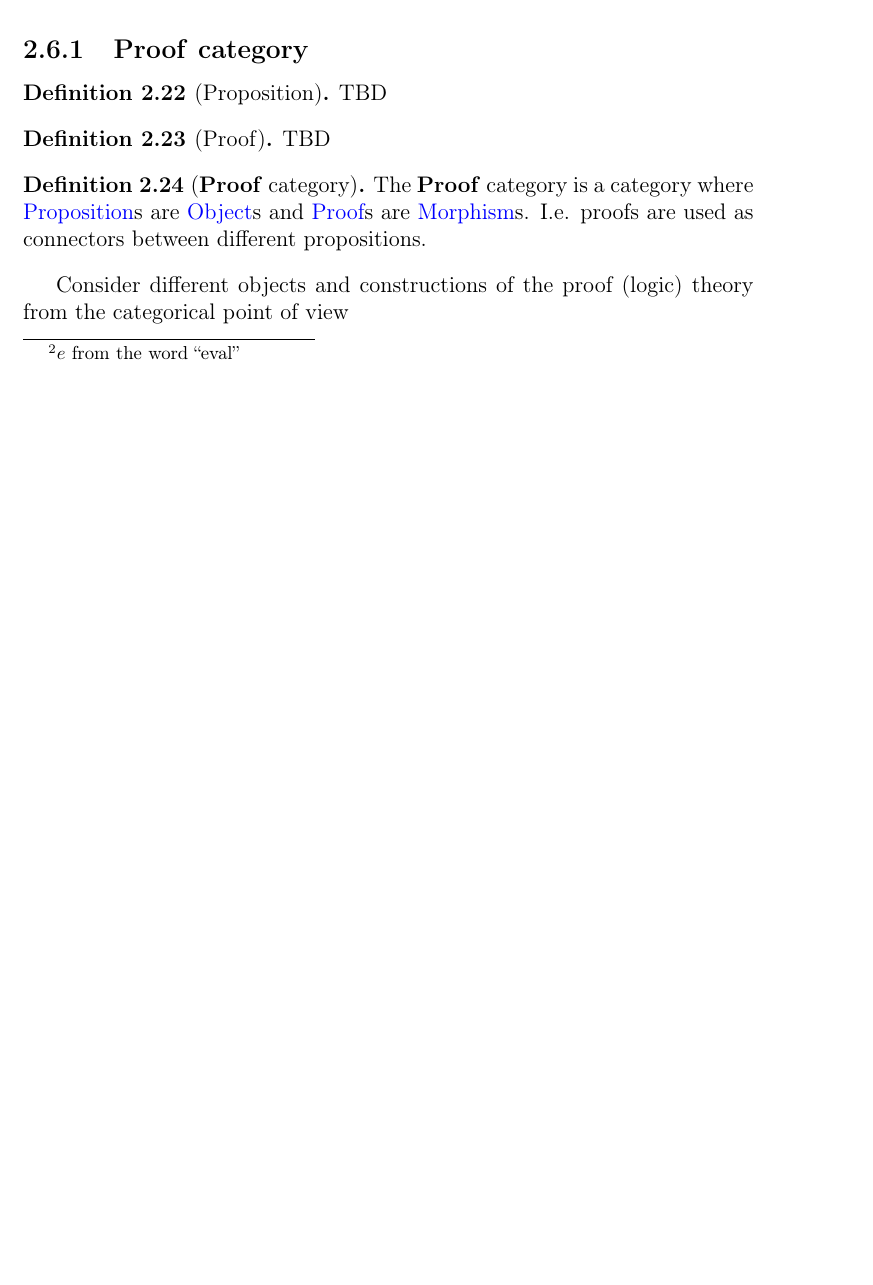
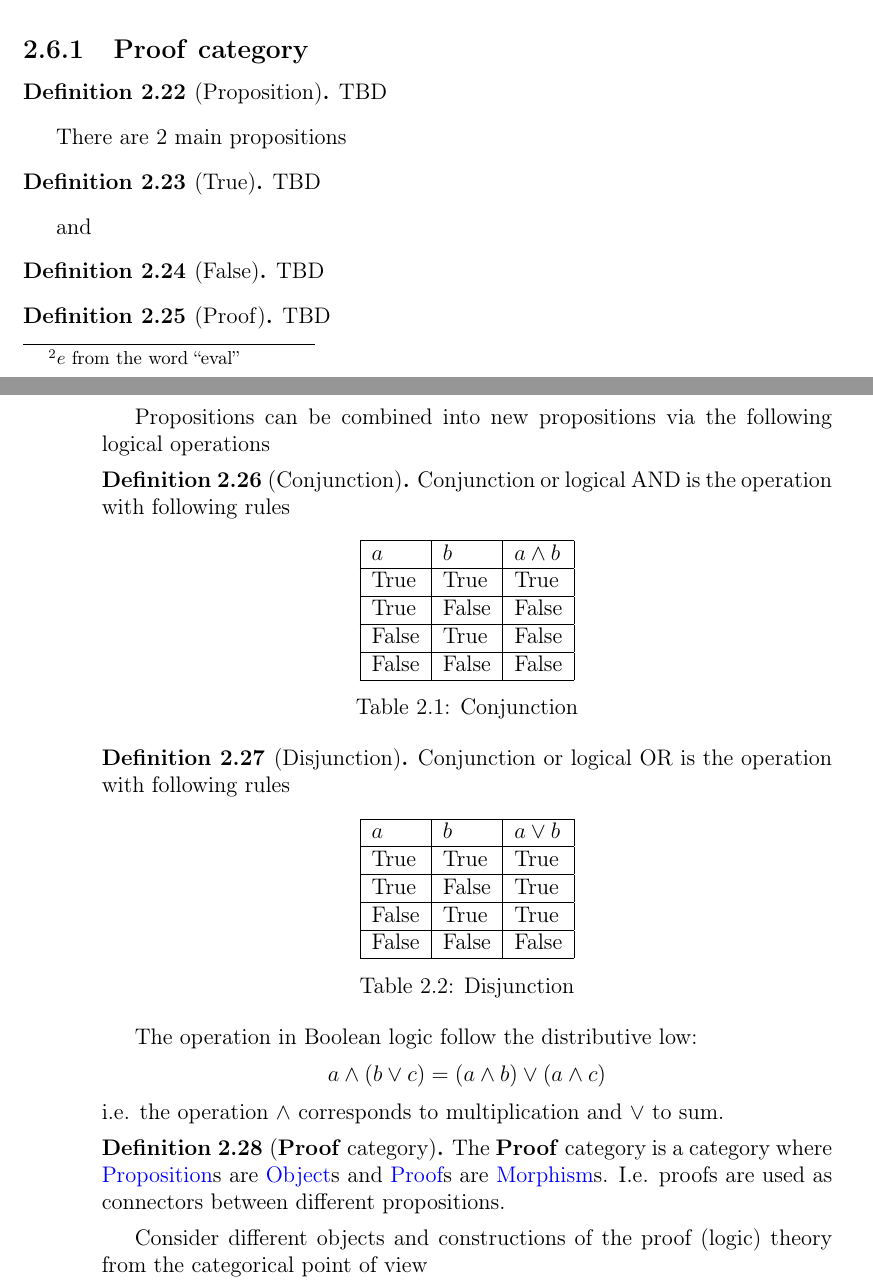
Before and after one commit to ivanmurashko/articles, a LaTeX book (cattheory/cattheory.tex, which reads cattheory/objectsmorphisms.tex): part of page 33 of 68 before the commit and two parts of pages 33 and 34 of 68 after it, the two joined at a grey line, cut so that both start at the same text, the shorter picture padded with empty space. Compiled offline with pdfLaTeX; a missing bibliography style is replaced by a similar one.

Commit message:
cattheory: curry-howard correspondance

```diff
--- a/cattheory/cattheory.tex
+++ b/cattheory/cattheory.tex
@@ -37,6 +37,10 @@
 \usepackage{tikz-cd}
 \usetikzlibrary{calc,trees,positioning,arrows,fit,shapes,matrix}
 \usepackage{mathtools}
+
+% https://stackoverflow.com/questions/1673942/latex-table-positioning
+\usepackage{float}
+\restylefloat{table}
 
 \DeclareMathOperator{\Ima}{Im}
 \newcommand{\eqdef}{\overset{\mathrm{def}}{=\joinrel=}}
--- a/cattheory/objectsmorphisms.tex
+++ b/cattheory/objectsmorphisms.tex
@@ -499,11 +499,67 @@ mathematical proofs. First of all consider a category of proofs
 TBD
 \end{definition}
 
+There are 2 main propositions
+\begin{definition}[True]
+\label{def:true}
+TBD
+\end{definition}
+and
+\begin{definition}[False]
+\label{def:false}
+TBD
+\end{definition}
+
+
 \begin{definition}[Proof]
 \label{def:proof}
 TBD
 \end{definition}
 
+Propositions can be combined into new propositions via the following
+logical operations
+\begin{definition}[Conjunction]
+\label{def:conjunction}
+Conjunction or logical AND is the operation with following rules
+  \begin{table}[H]
+    \centering
+    \caption{Conjunction}
+    \label{tab:conjunction}
+      \begin{tabular}{|l|l|l|}
+        \hline
+        $a$ & $b$ & $a \land b$ \\ \hline
+        True & True & True \\ \hline
+        True & False & False \\ \hline
+        False & True & False \\ \hline
+        False & False & False \\ \hline
+      \end{tabular}
+  \end{table}
+\end{definition}
+\begin{definition}[Disjunction]
+\label{def:disjunction}
+Conjunction or logical OR is the operation with following rules
+  \begin{table}[H]
+    \centering
+    \caption{Disjunction}
+    \label{tab:disjunction}
+      \begin{tabular}{|l|l|l|}
+        \hline
+        $a$ & $b$ & $a \lor b$ \\ \hline
+        True & True & True \\ \hline
+        True & False & True \\ \hline
+        False & True & True \\ \hline
+        False & False & False \\ \hline
+      \end{tabular}
+  \end{table}
+\end{definition}
+
+The operation in Boolean logic follow the distributive low:
+\begin{equation}
+a \land ( b \lor c) = (a \land b) \lor (a \land c)
+\nonumber
+\end{equation}
+i.e. the operation $\land$ corresponds to multiplication and $\lor$ to
+sum.
 
 \begin{definition}[\textbf{Proof} category]
 \label{def:proof_category}
```
Also changed, not shown: cattheory/cattheory.pdf, cattheory/objectsmorphisms.tex (8 more changed lines).
